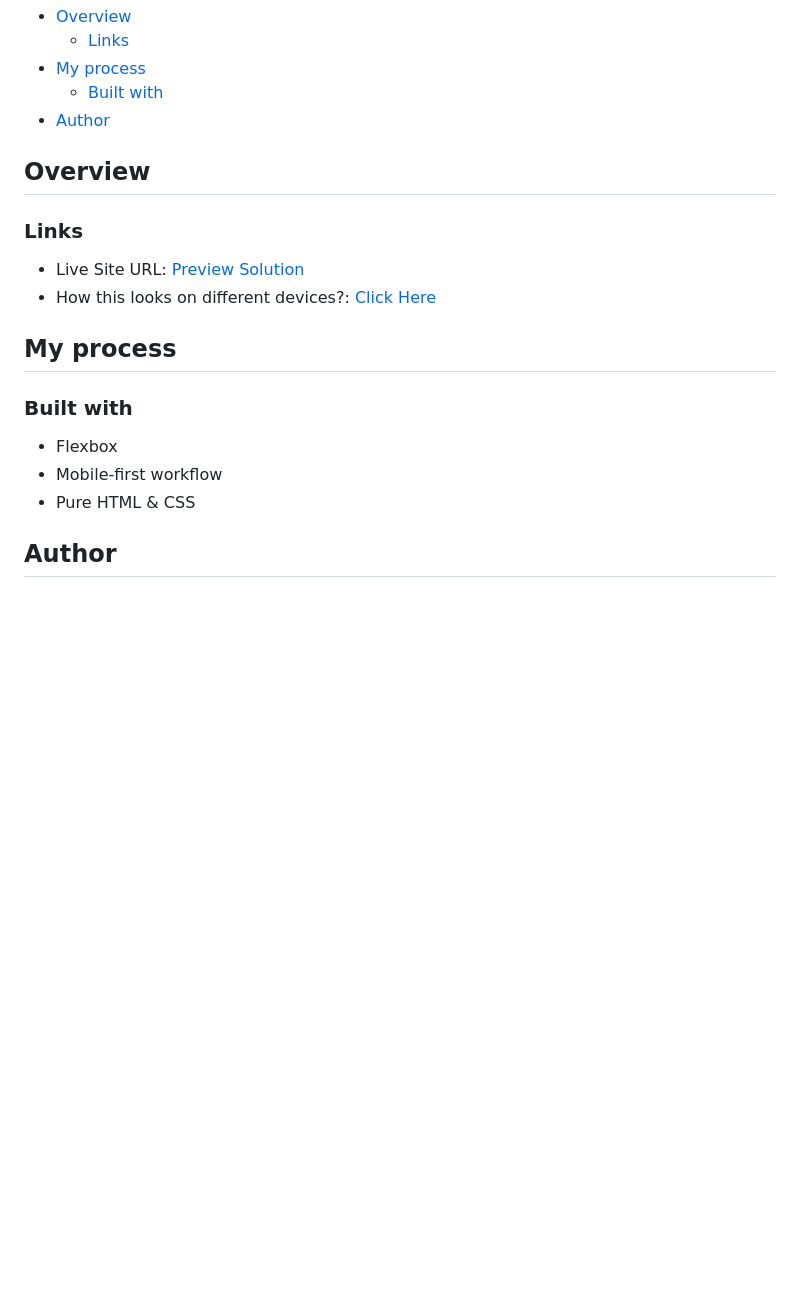
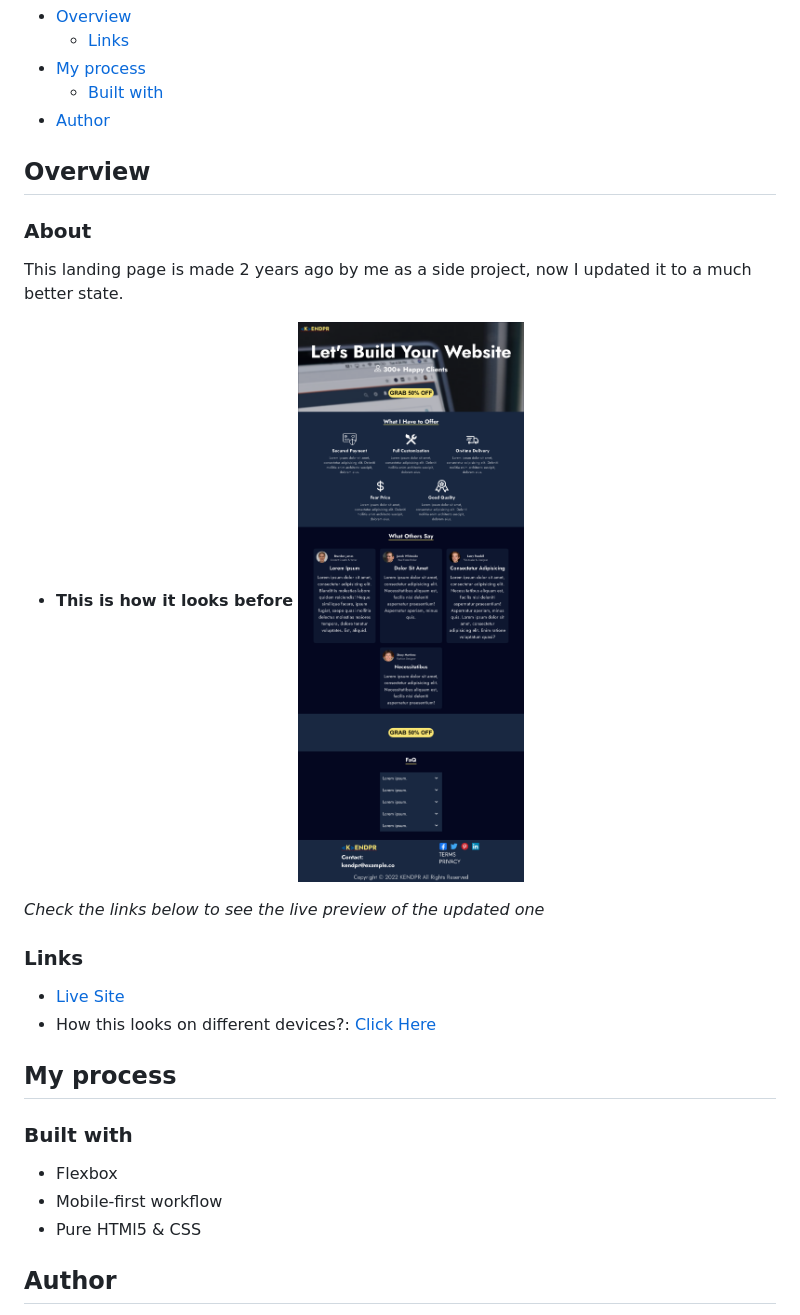
Before and after one commit to RealKendpr/dark-landing-page, a Markdown page: README.md, the part around the change printed below. Drawn GitHub-style; pictures changed too: assets/before-look.png (added); blank space fills up the shorter version.

```diff
--- a/README.md
+++ b/README.md
@@ -10,10 +10,19 @@
 
 ## Overview
 
+### About
+
+This landing page is made 2 years ago by me as a side project, now I updated it to a much better state.
+
+- **This is how it looks before**
+  ![](./assets/before-look.png)
+
+_Check the links below to see the live preview of the updated one_
+
 ### Links
 
-- Live Site URL: [Preview Solution](https://RealKendpr.github.io/dark-landing-page)
-- How this looks on different devices?: [Click Here](https://ui.dev/amiresponsive?url=https://RealKendpr.github.io/clipboard-landing-page/)
+- [Live Site](https://RealKendpr.github.io/dark-landing-page)
+- How this looks on different devices?: [Click Here](https://ui.dev/amiresponsive?url=https://RealKendpr.github.io/dark-landing-page/)
 
 ## My process
 
@@ -21,6 +30,6 @@
 
 - Flexbox
 - Mobile-first workflow
-- Pure HTML & CSS
+- Pure HTMl5 & CSS
 
 ## Author
```
Also changed, not shown: other parts of README.md (+2 -1 lines).
